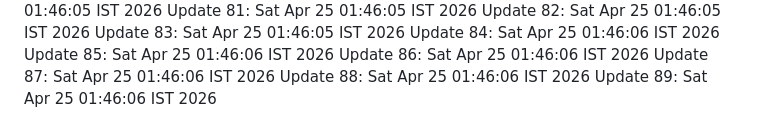
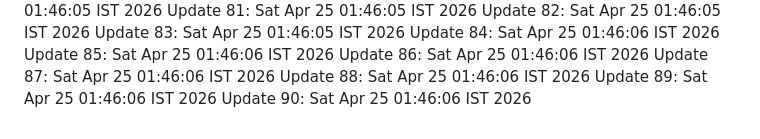
Before and after one commit to noshinck/tavio-2.0, a Markdown page: LOG.md, the part around the change. Rendered like a GitHub page.

Commit message:
chore: maintenance update iteration 90

```diff
--- a/LOG.md
+++ b/LOG.md
@@ -87,3 +87,4 @@ Update 86: Sat Apr 25 01:46:06 IST 2026
 Update 87: Sat Apr 25 01:46:06 IST 2026
 Update 88: Sat Apr 25 01:46:06 IST 2026
 Update 89: Sat Apr 25 01:46:06 IST 2026
+Update 90: Sat Apr 25 01:46:06 IST 2026
```
